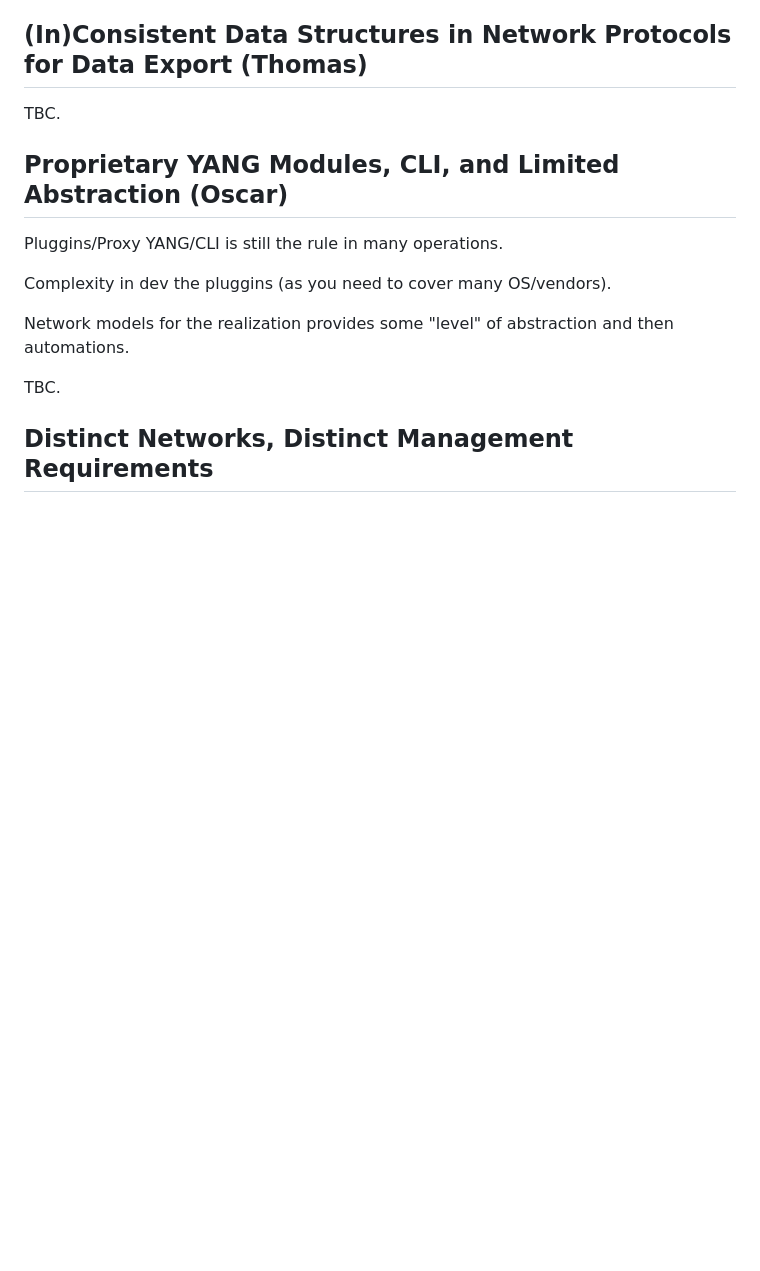
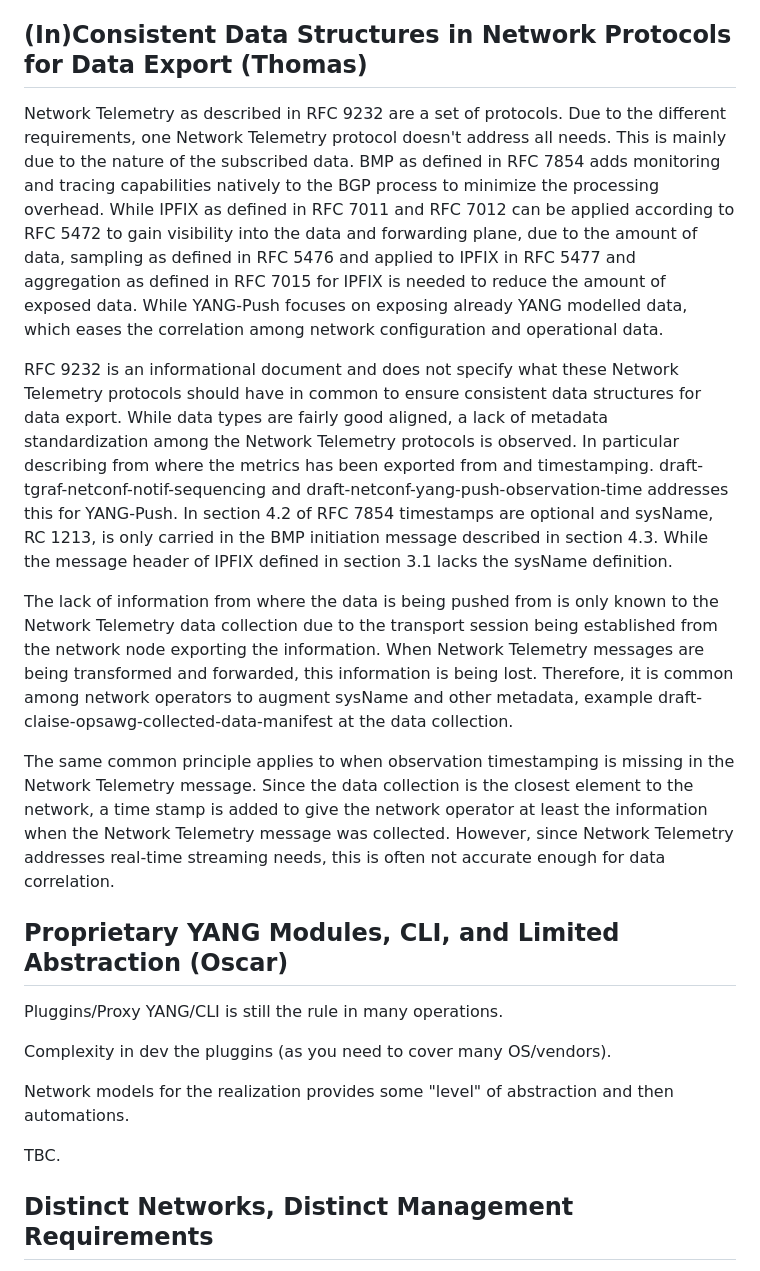
Before and after one commit to xiechf974/rfc3535-20years-later, a Markdown page: draft-boucadair-nmop-rfc3535-20years-later.md, the part around the change printed below. GitHub-like rendering; blank space fills up the shorter version.

Commit message:
Added text in "Integration Complexity" and "(In)Consistent Data Structures in Network Protocols for Data Export"
Co-Authored-By: Med <15671127+boucadair@users.noreply.github.com>

```diff
--- a/draft-boucadair-nmop-rfc3535-20years-later.md
+++ b/draft-boucadair-nmop-rfc3535-20years-later.md
@@ -225,7 +229,13 @@ TBC.
 
 ## (In)Consistent Data Structures in Network Protocols for Data Export (Thomas)
 
-TBC.
+Network Telemetry as described in RFC 9232 are a set of protocols. Due to the different requirements, one Network Telemetry protocol doesn't address all needs. This is mainly due to the nature of the subscribed data. BMP as defined in RFC 7854 adds monitoring and tracing capabilities natively to the BGP process to minimize the processing overhead. While IPFIX as defined in RFC 7011 and RFC 7012 can be applied according to RFC 5472 to gain visibility into the data and forwarding plane, due to the amount of data, sampling as defined in RFC 5476 and applied to IPFIX in RFC 5477 and aggregation as defined in RFC 7015 for IPFIX is needed to reduce the amount of exposed data. While YANG-Push focuses on exposing already YANG modelled data, which eases the correlation among network configuration and operational data.
+
+RFC 9232 is an informational document and does not specify what these Network Telemetry protocols should have in common to ensure consistent data structures for data export. While data types are fairly good aligned, a lack of metadata standardization among the Network Telemetry protocols is observed. In particular describing from where the metrics has been exported from and timestamping. draft-tgraf-netconf-notif-sequencing and draft-netconf-yang-push-observation-time addresses this for YANG-Push. In section 4.2 of RFC 7854 timestamps are optional and sysName, RC 1213, is only carried in the BMP initiation message described in section 4.3. While the message header of IPFIX defined in section 3.1 lacks the sysName definition.
+
+The lack of information from where the data is being pushed from is only known to the Network Telemetry data collection due to the transport session being established from the network node exporting the information. When Network Telemetry messages are being transformed and forwarded, this information is being lost. Therefore, it is common among network operators to augment sysName and other metadata, example draft-claise-opsawg-collected-data-manifest at the data collection.
+
+The same common principle applies to when observation timestamping is missing in the Network Telemetry message. Since the data collection is the closest element to the network, a time stamp is added to give the network operator at least the information when the Network Telemetry message was collected. However, since Network Telemetry addresses real-time streaming needs, this is often not accurate enough for data correlation.
 
 ## Proprietary YANG Modules, CLI, and Limited Abstraction (Oscar)
 
```
Also changed, not shown: other parts of draft-boucadair-nmop-rfc3535-20years-later.md (+5 -1 lines).
